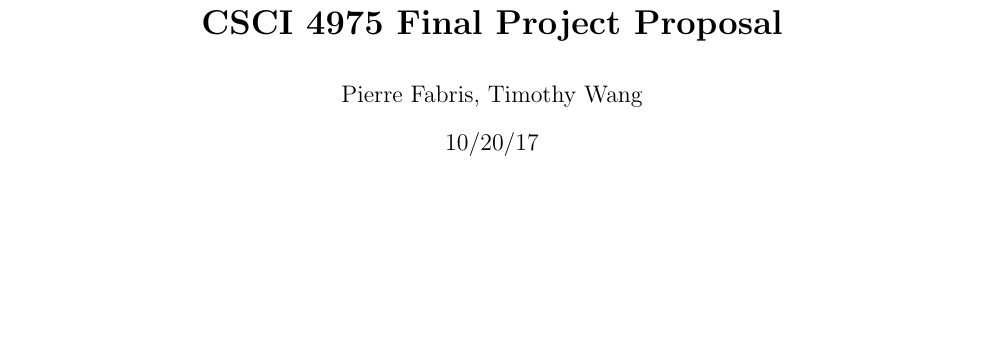
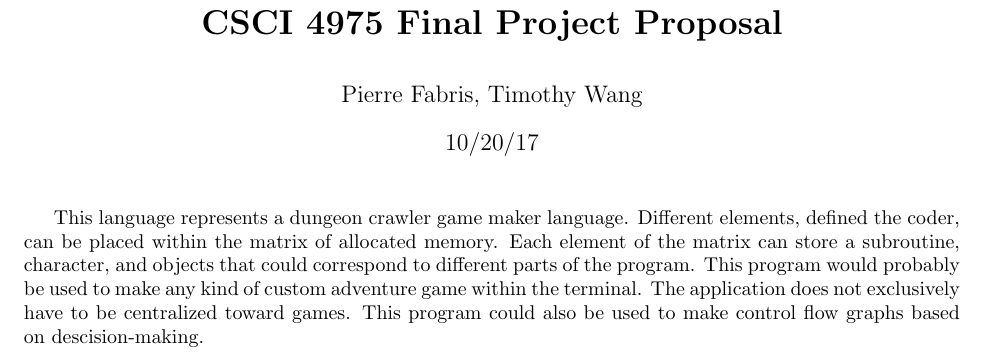
Before and after one commit to Timothyw0/2D_MindFuck, a LaTeX document (main.tex): part of the page, cut so that both start at the same text, the shorter picture padded with empty space. Compiled offline with pdfLaTeX.

Commit message:
Writing about the applications of the language

```diff
--- a/main.tex
+++ b/main.tex
@@ -27,4 +27,12 @@
     \maketitle
 
 
+This language represents a dungeon crawler game maker language.
+Different elements, defined the coder, can be placed within the matrix of allocated memory.
+Each element of the matrix can store a subroutine, character, and objects that could correspond to different parts of the program.
+This program would probably be used to make any kind of custom adventure game within the terminal.
+The application does not exclusively have to be centralized toward games.
+This program could also be used to make control flow graphs based on descision-making.
+
+
 \end{document}
```
